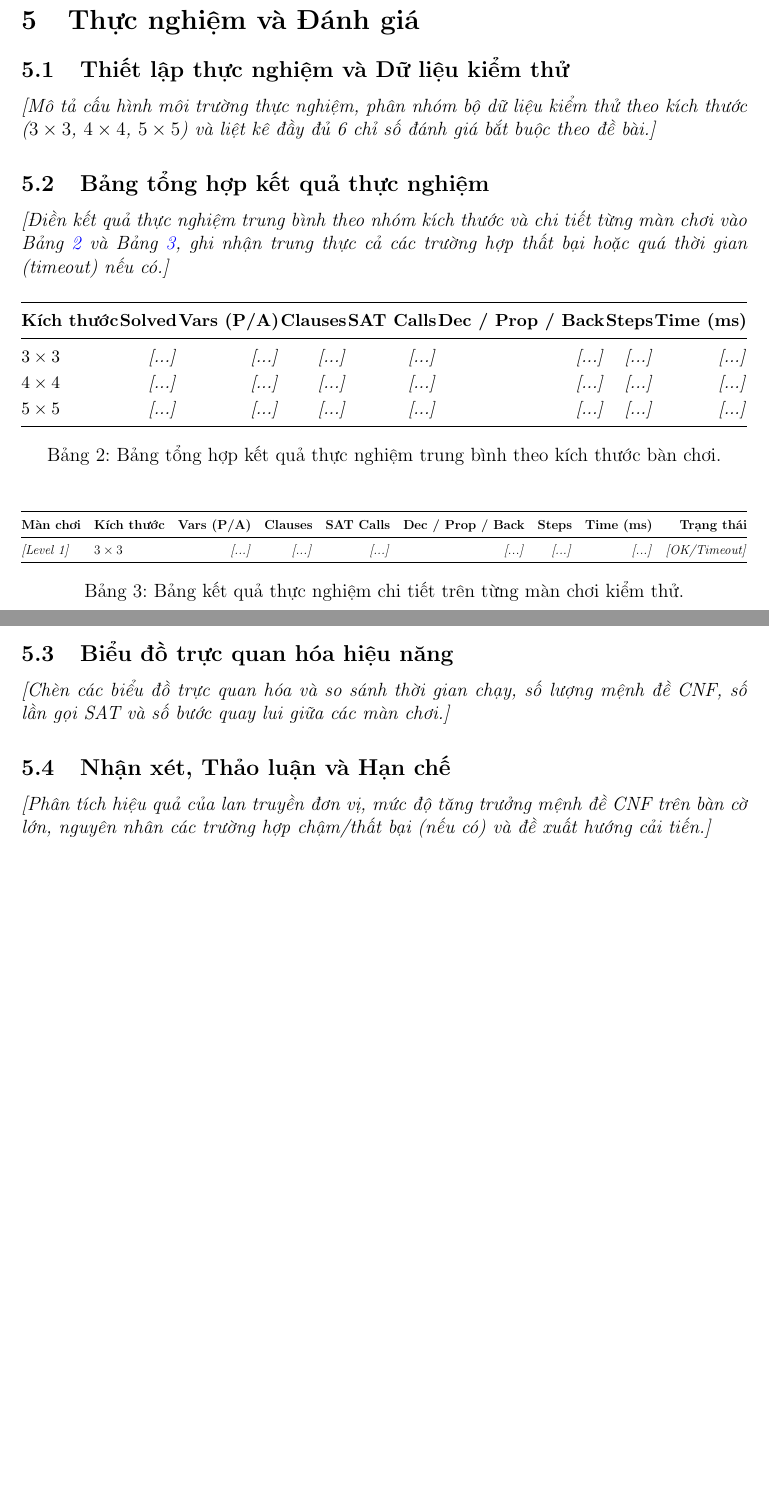
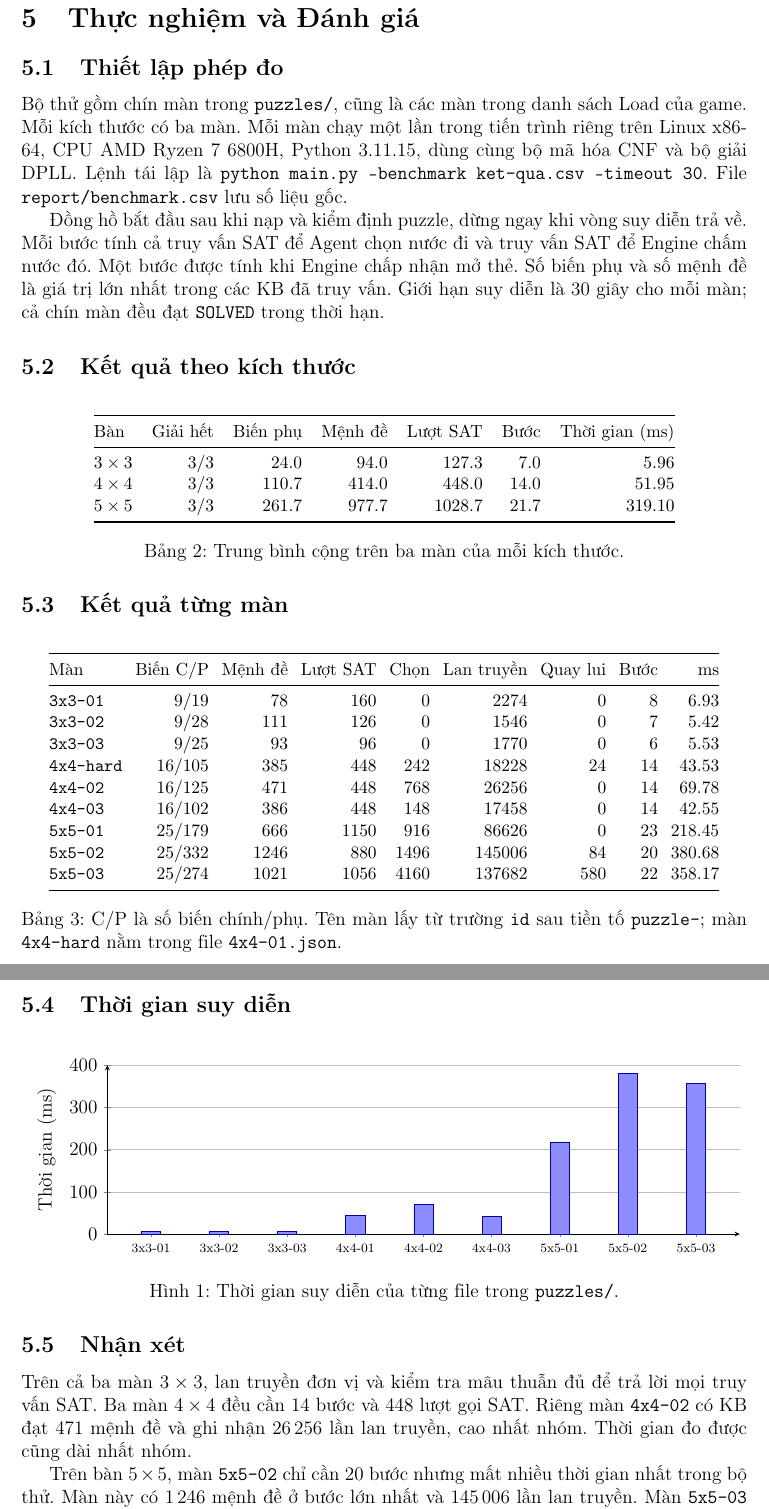
Before and after one commit to Jupiter1711/CSAI_Griductive_Solver, a LaTeX document (report/main.tex): two parts of pages 6 and 7 of 7 before the commit and two parts of pages 7 and 8 of 8 after it, joined at a grey line, cut so that both start at the same text, the shorter picture padded with empty space. Compiled offline with pdfLaTeX.

Commit message:
add benchmark

```diff
--- a/report/main.tex
+++ b/report/main.tex
@@ -5,6 +5,8 @@
 \usepackage[english,vietnamese]{babel}
 \usepackage{amsmath,amssymb}
 \usepackage{graphicx}
+\usepackage{pgfplots}
+\pgfplotsset{compat=1.18}
 \usepackage{booktabs}
 \usepackage{array}
 \usepackage{float}
@@ -187,49 +190,72 @@ Bộ đánh giá chạy độc lập với bộ mã hóa và bộ giải SAT. Ki
 \section{Thực nghiệm và Đánh giá}
+\subsection{Thiết lập phép đo}
+Bộ thử gồm chín màn trong \texttt{puzzles/}, cũng là các màn trong danh sách Load của game. Mỗi kích thước có ba màn. Mỗi màn chạy một lần trong tiến trình riêng trên Linux x86-64, CPU AMD Ryzen 7 6800H, Python 3.11.15, dùng cùng bộ mã hóa CNF và bộ giải DPLL. Lệnh tái lập là \texttt{python main.py --benchmark ket-qua.csv --timeout 30}. File \texttt{report/benchmark.csv} lưu số liệu gốc.
 
-\subsection{Thiết lập thực nghiệm và Dữ liệu kiểm thử}
-\textit{[Mô tả cấu hình môi trường thực nghiệm, phân nhóm bộ dữ liệu kiểm thử theo kích thước ($3 \times 3$, $4 \times 4$, $5 \times 5$) và liệt kê đầy đủ 6 chỉ số đánh giá bắt buộc theo đề bài.]}
+Đồng hồ bắt đầu sau khi nạp và kiểm định puzzle, dừng ngay khi vòng suy diễn trả về. Mỗi bước tính cả truy vấn SAT để Agent chọn nước đi và truy vấn SAT để Engine chấm nước đó. Một bước được tính khi Engine chấp nhận mở thẻ. Số biến phụ và số mệnh đề là giá trị lớn nhất trong các KB đã truy vấn. Giới hạn suy diễn là 30 giây cho mỗi màn; cả chín màn đều đạt \texttt{SOLVED} trong thời hạn.
 
-\subsection{Bảng tổng hợp kết quả thực nghiệm}
-\textit{[Điền kết quả thực nghiệm trung bình theo nhóm kích thước và chi tiết từng màn chơi vào Bảng~\ref{tab:benchmark_summary} và Bảng~\ref{tab:benchmark_detailed}, ghi nhận trung thực cả các trường hợp thất bại hoặc quá thời gian (timeout) nếu có.]}
+\subsection{Kết quả theo kích thước}
+\begin{table}[H]
+\centering\small
+\begin{tabular}{@{}lrrrrrr@{}}
+\toprule
+Bàn & Giải hết & Biến phụ & Mệnh đề & Lượt SAT & Bước & Thời gian (ms) \\
+\midrule
+$3 \times 3$ & 3/3 & 24.0 & 94.0 & 127.3 & 7.0 & 5.96 \\
+$4 \times 4$ & 3/3 & 110.7 & 414.0 & 448.0 & 14.0 & 51.95 \\
+$5 \times 5$ & 3/3 & 261.7 & 977.7 & 1028.7 & 21.7 & 319.10 \\
 
-\begin{table}[H]
-\centering
-\small
-\setlength{\tabcolsep}{0pt}
-\renewcommand{\arraystretch}{1.2}
-\begin{tabular*}{\textwidth}{@{\extracolsep{\fill}}lrrrrrrr@{}}
-\toprule
-\textbf{Kích thước} & \textbf{Solved} & \textbf{Vars (P/A)} & \textbf{Clauses} & \textbf{SAT Calls} & \textbf{Dec / Prop / Back} & \textbf{Steps} & \textbf{Time (ms)} \\
-\midrule
-$3 \times 3$ & \textit{[...]} & \textit{[...]} & \textit{[...]} & \textit{[...]} & \textit{[...]} & \textit{[...]} & \textit{[...]} \\
-$4 \times 4$ & \textit{[...]} & \textit{[...]} & \textit{[...]} & \textit{[...]} & \textit{[...]} & \textit{[...]} & \textit{[...]} \\
-$5 \times 5$ & \textit{[...]} & \textit{[...]} & \textit{[...]} & \textit{[...]} & \textit{[...]} & \textit{[...]} & \textit{[...]} \\
 \bottomrule
-\end{tabular*}
-\caption{Bảng tổng hợp kết quả thực nghiệm trung bình theo kích thước bàn chơi.}
+\end{tabular}
+\caption{Trung bình cộng trên ba màn của mỗi kích thước.}
 \label{tab:benchmark_summary}
 \end{table}
+\subsection{Kết quả từng màn}
+\begin{table}[H]
+\centering\small
+\setlength{\tabcolsep}{4pt}
+\begin{tabular}{@{}lrrrrrrrr@{}}
+\toprule
+Màn & Biến C/P & Mệnh đề & Lượt SAT & Chọn & Lan truyền & Quay lui & Bước & ms \\
+\midrule
+\texttt{3x3-01} & 9/19 & 78 & 160 & 0 & 2274 & 0 & 8 & 6.93 \\
+\texttt{3x3-02} & 9/28 & 111 & 126 & 0 & 1546 & 0 & 7 & 5.42 \\
+\texttt{3x3-03} & 9/25 & 93 & 96 & 0 & 1770 & 0 & 6 & 5.53 \\
+\texttt{4x4-hard} & 16/105 & 385 & 448 & 242 & 18228 & 24 & 14 & 43.53 \\
+\texttt{4x4-02} & 16/125 & 471 & 448 & 768 & 26256 & 0 & 14 & 69.78 \\
+\texttt{4x4-03} & 16/102 & 386 & 448 & 148 & 17458 & 0 & 14 & 42.55 \\
+\texttt{5x5-01} & 25/179 & 666 & 1150 & 916 & 86626 & 0 & 23 & 218.45 \\
+\texttt{5x5-02} & 25/332 & 1246 & 880 & 1496 & 145006 & 84 & 20 & 380.68 \\
+\texttt{5x5-03} & 25/274 & 1021 & 1056 & 4160 & 137682 & 580 & 22 & 358.17 \\
 
-\begin{table}[H]
-\centering
-\renewcommand{\arraystretch}{1.18}
-\resizebox{\textwidth}{!}{%
-\begin{tabular}{@{}llrrrrrrr@{}}
-\toprule
-\textbf{Màn chơi} & \textbf{Kích thước} & \textbf{Vars (P/A)} & \textbf{Clauses} & \textbf{SAT Calls} & \textbf{Dec / Prop / Back} & \textbf{Steps} & \textbf{Time (ms)} & \textbf{Trạng thái} \\
-\midrule
-\textit{[Level 1]} & $3 \times 3$ & \textit{[...]} & \textit{[...]} & \textit{[...]} & \textit{[...]} & \textit{[...]} & \textit{[...]} & \textit{[OK/Timeout]} \\
 \bottomrule
-\end{tabular}}
-\caption{Bảng kết quả thực nghiệm chi tiết trên từng màn chơi kiểm thử.}
+\end{tabular}
+\caption{C/P là số biến chính/phụ. Tên màn lấy từ trường \texttt{id} sau tiền tố \texttt{puzzle-}; màn \texttt{4x4-hard} nằm trong file \texttt{4x4-01.json}.}
 \label{tab:benchmark_detailed}
 \end{table}
 
-\subsection{Biểu đồ trực quan hóa hiệu năng}
-\textit{[Chèn các biểu đồ trực quan hóa và so sánh thời gian chạy, số lượng mệnh đề CNF, số lần gọi SAT và số bước quay lui giữa các màn chơi.]}
+\subsection{Thời gian suy diễn}
+\begin{figure}[H]
+\centering
+\begin{tikzpicture}
+\begin{axis}[
+    width=0.97\linewidth, height=5.3cm,
+    ybar, bar width=12pt, ymin=0, ymax=400, ytick distance=100,
+    ylabel={Thời gian (ms)}, ymajorgrids, axis lines=left,
+    xtick={0,...,8}, xticklabels={3x3-01,3x3-02,3x3-03,4x4-01,4x4-02,4x4-03,5x5-01,5x5-02,5x5-03},
+    xticklabel style={font=\scriptsize}, enlarge x limits=0.08,
+]
+\addplot[draw=blue!65!black,fill=blue!45] table[
+    col sep=comma, x expr=\coordindex, y expr=1000*\thisrow{runtime_s}
+] {benchmark.csv};
+\end{axis}
+\end{tikzpicture}
+\caption{Thời gian suy diễn của từng file trong \texttt{puzzles/}.}
+\end{figure}
 
-\subsection{Nhận xét, Thảo luận và Hạn chế}
-\textit{[Phân tích hiệu quả của lan truyền đơn vị, mức độ tăng trưởng mệnh đề CNF trên bàn cờ lớn, nguyên nhân các trường hợp chậm/thất bại (nếu có) và đề xuất hướng cải tiến.]}
+\subsection{Nhận xét}
+Trên cả ba màn $3\times3$, lan truyền đơn vị và kiểm tra mâu thuẫn đủ để trả lời mọi truy vấn SAT. Ba màn $4\times4$ đều cần 14 bước và 448 lượt gọi SAT. Riêng màn \texttt{4x4-02} có KB đạt 471 mệnh đề và ghi nhận 26\,256 lần lan truyền, cao nhất nhóm. Thời gian đo được cũng dài nhất nhóm.
+
+Trên bàn $5\times5$, màn \texttt{5x5-02} chỉ cần 20 bước nhưng mất nhiều thời gian nhất trong bộ thử. Màn này có 1\,246 mệnh đề ở bước lớn nhất và 145\,006 lần lan truyền. Màn \texttt{5x5-03} có nhiều lần quay lui nhất (580). Chỉ đếm số thẻ mở không phản ánh được chi phí của từng truy vấn SAT. Thời gian trong bảng là một lần đo trên một máy; mức dao động giữa các lần chạy chưa được khảo sát.
 
 % ==================== PHẦN 6 ====================
 \section{Video Demo}
```
Also changed, not shown: report/benchmark.csv (added, +10 -0 lines), report/report.pdf, report/main.tex (1 more changed lines).
